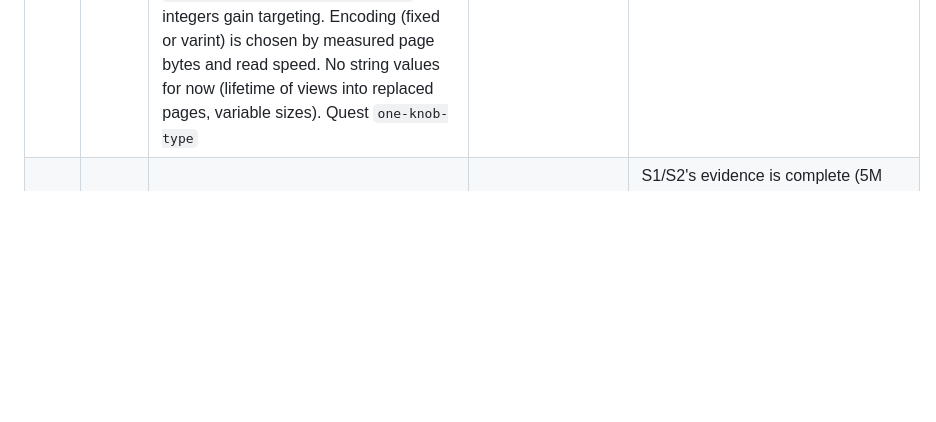
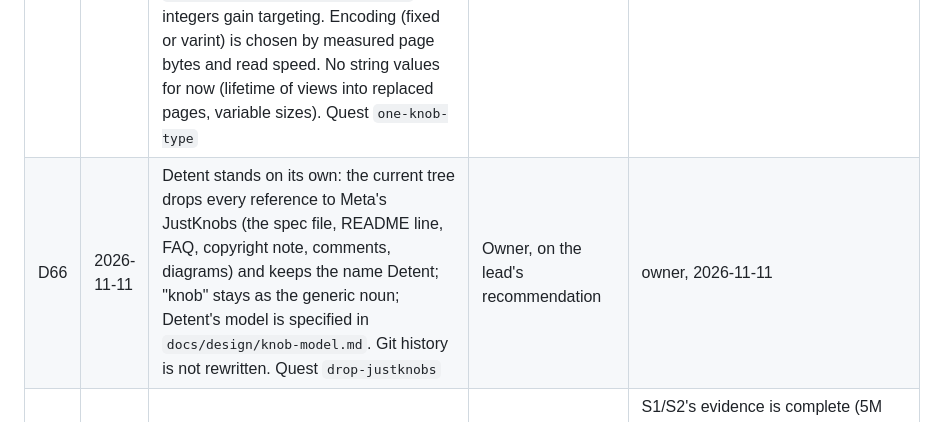
Before and after one commit to Kronuz/Detent, a Markdown page: .campaign/detent/PLAN.md, the part around the change. Drawn GitHub-style; blank space fills up the shorter version.

Commit message:
campaign: D66 and the drop-justknobs quest
The owner keeps the name Detent and drops the JustKnobs lineage from
the current tree; Detent's own model spec replaces the old one.

```diff
--- a/.campaign/detent/PLAN.md
+++ b/.campaign/detent/PLAN.md
@@ -238,6 +238,7 @@ A `[decision]` criterion's evidence names a row's ID here.
 | D63 | 2026-11-11 | IPv6 is supported and tested end to end (`ipv6`, after `dns-voters`); names with A and AAAA records dial every address with a short stagger (consensus-dns-peers A6), so an unroutable family costs a stagger, not a connect deadline | Owner ("Do it") on the lead's recommendation | owner, 2026-11-11 |
 | D64 | 2026-11-11 | namespace-s4 A2's 1.2x bound covers page and pack hashing against the build's own page and pack hashing; frame SHA-256, which D12.2 keeps on the wire, is counted and reported but outside the ratio (the relay hashes the frames it serves: 1.44x total at 100K) | Lead (reading of its own criterion) | namespace-s4 contributor, 2026-11-11 |
 | D65 | 2026-11-11 | One knob type: an `int64` definition with a default, group overrides (forced value or percentage) and a rollout that serves a rollout value to a percentage of hashes; a bool is default 0 with rollout value 1. `BoolDef`/`IntDef`, the type tag and `eval` go (read is `get` plus `get_as<T>`). Ramping is unchanged (same `stable_bucket(name, hash) < pct`), and integers gain targeting. Encoding (fixed or varint) is chosen by measured page bytes and read speed. No string values for now (lifetime of views into replaced pages, variable sizes). Quest `one-knob-type` | Owner, on the lead's recommendation | owner, 2026-11-11 |
+| D66 | 2026-11-11 | Detent stands on its own: the current tree drops every reference to Meta's JustKnobs (the spec file, README line, FAQ, copyright note, comments, diagrams) and keeps the name Detent; "knob" stays as the generic noun; Detent's model is specified in `docs/design/knob-model.md`. Git history is not rewritten. Quest `drop-justknobs` | Owner, on the lead's recommendation | owner, 2026-11-11 |
 | D30 | 2026-11-08 | Landing order revised: namespace S1/S2 first, then reader S6, namespace S3b (shares `disk_store.cc`, `coordinator.cc`, `paged_segment_collection.cc` with S1/S2), legacy H after S6, Dense pages after all four. One contributor at a time until `campaign usage` has Claude rows | Lead | S1/S2's evidence is complete (5M cold bootstrap 999-1001 s to 545 s, 222/222 ctest, ASan/TSan 10/10) and it needs only a durability review, the main merge and CI; S6 has open security findings. Dense was measured on top of S1/S2 (`docs/measurements/dense-cold-bootstrap-20261107/`). Supersedes D25's order, keeps its S6-before-Dense reason |
 | D25 | 2026-11-04 | Landing order: reader S6, legacy H, namespace S3b, namespace S1/S2 (S3b and S1/S2 in either order, the later merges the other), then Dense pages | Lead | Handoff; S6 and Dense S3 both change `resolve` and `lookup` |
 | D26 | 2026-11-03 | Reader Q1-Q6 all (a); RD-5: namespace delivery adopts D4's `change` shape; `change` slot 0 only until namespace-delivery S7 | Lead; owner may reverse | `docs/status/reader-design.md`, reader-s5-s6 ledger |
```
Also changed, not shown: 2 other files.
